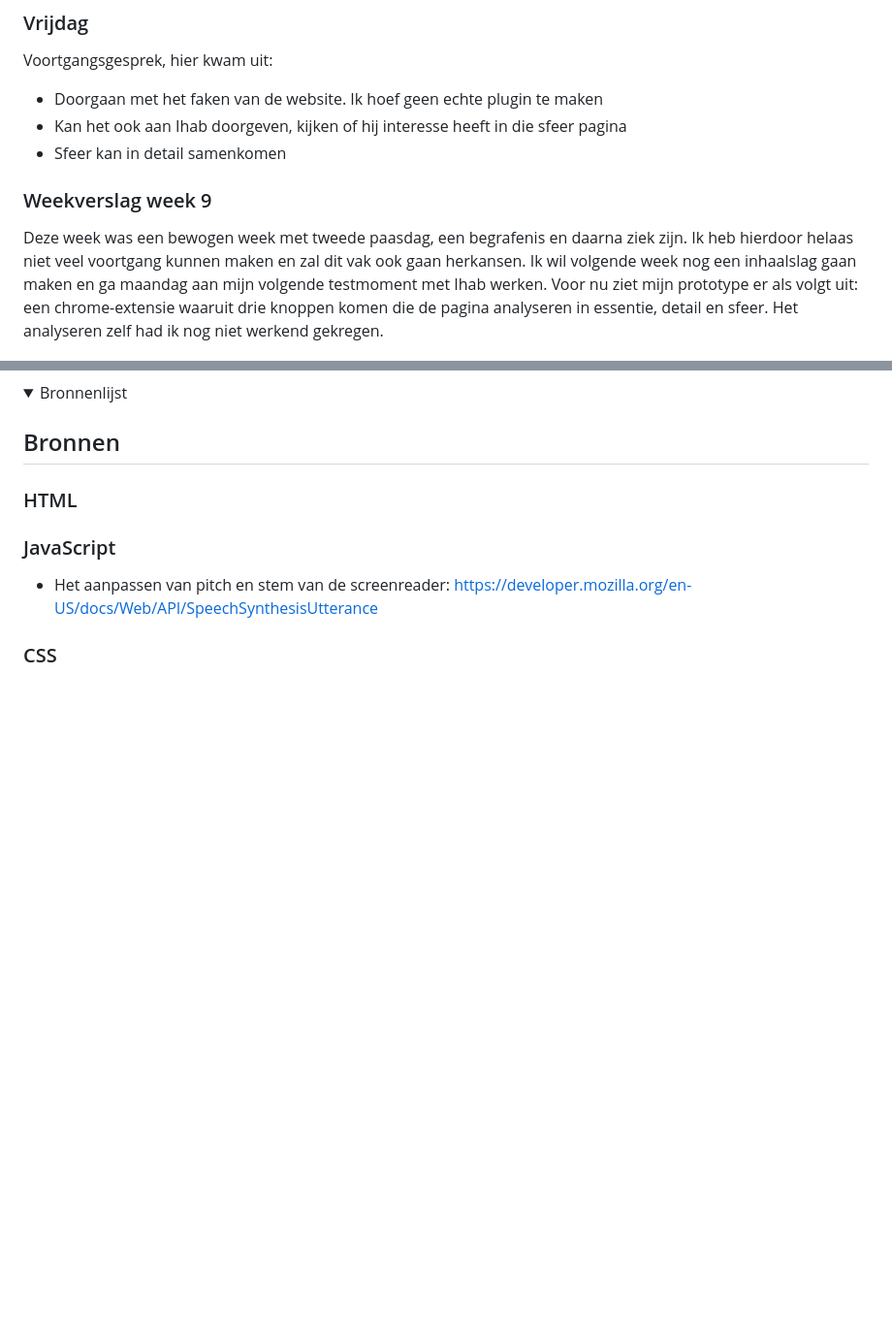
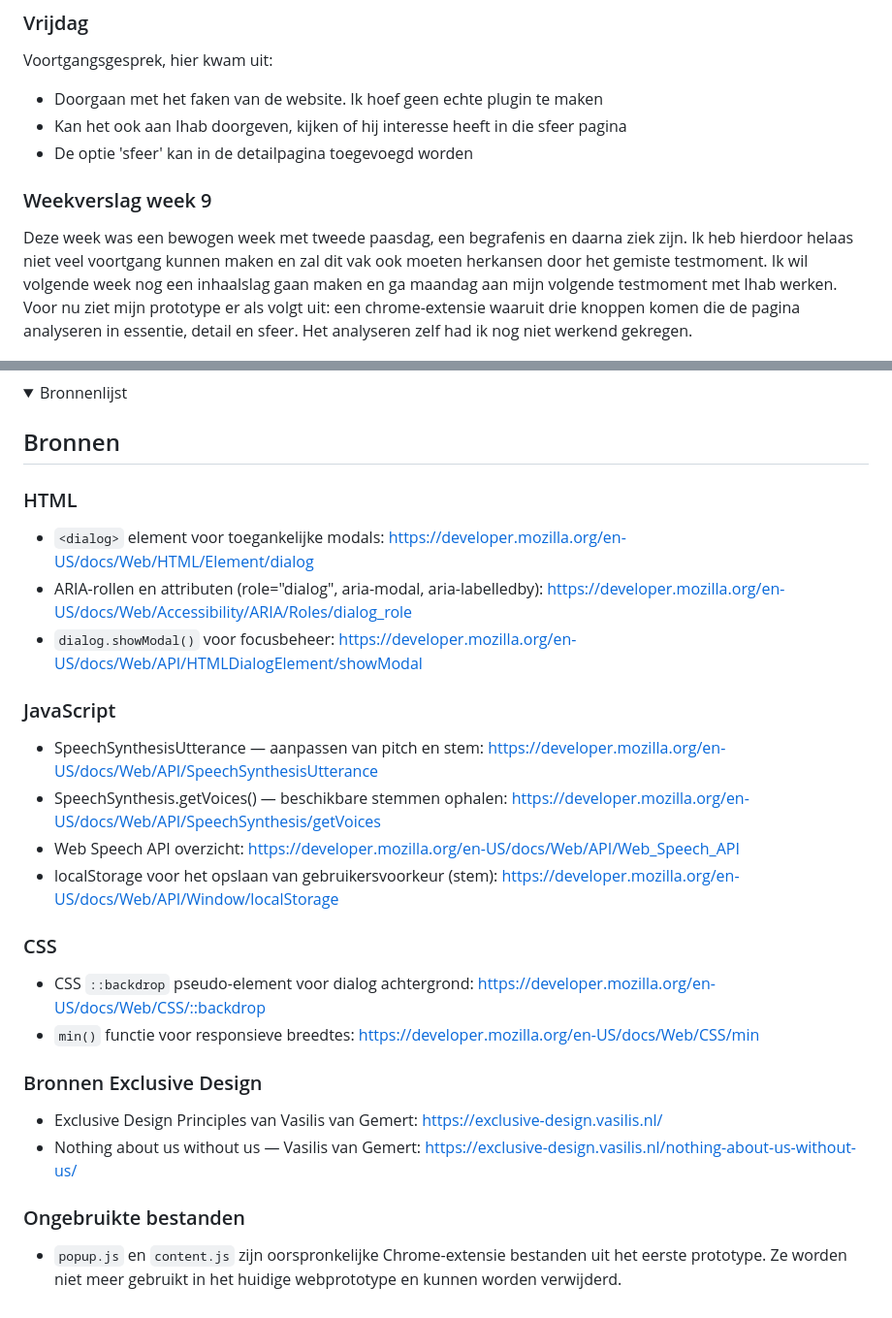
Before and after one commit to selavanvreeswijk/humancentereddesign, a Markdown page: readme.md, 2 parts joined by grey strips. Shown at 97% size. Drawn GitHub-style; folded sections open; blank space fills up the shorter version.

```diff
--- a/readme.md
+++ b/readme.md
@@ -55,10 +56,10 @@ Vandaag had ik een begrafenis dus ik was niet bij de les.
 Voortgangsgesprek, hier kwam uit:
 - Doorgaan met het faken van de website. Ik hoef geen echte plugin te maken
 - Kan het ook aan Ihab doorgeven, kijken of hij interesse heeft in die sfeer pagina
-- Sfeer kan in detail samenkomen
+- De optie 'sfeer' kan in de detailpagina toegevoegd worden
 
 ### Weekverslag week 9
-Deze week was een bewogen week met tweede paasdag, een begrafenis en daarna ziek zijn. Ik heb hierdoor helaas niet veel voortgang kunnen maken en zal dit vak ook gaan herkansen. Ik wil volgende week nog een inhaalslag gaan maken en ga maandag aan mijn volgende testmoment met Ihab werken. Voor nu ziet mijn prototype er als volgt uit: een chrome-extensie waaruit drie knoppen komen die de pagina analyseren in essentie, detail en sfeer. Het analyseren zelf had ik nog niet werkend gekregen.
+Deze week was een bewogen week met tweede paasdag, een begrafenis en daarna ziek zijn. Ik heb hierdoor helaas niet veel voortgang kunnen maken en zal dit vak ook moeten herkansen door het gemiste testmoment. Ik wil volgende week nog een inhaalslag gaan maken en ga maandag aan mijn volgende testmoment met Ihab werken. Voor nu ziet mijn prototype er als volgt uit: een chrome-extensie waaruit drie knoppen komen die de pagina analyseren in essentie, detail en sfeer. Het analyseren zelf had ik nog niet werkend gekregen.
 
 ![screenshot huidig werk](./images/prototype-2.1.png)
 
@@ -123,12 +162,25 @@ In de ochtend hebben we een interessant college van Vasilis gehad over exclusive
 ## Bronnen
 
 ### HTML
-
+- `<dialog>` element voor toegankelijke modals: https://developer.mozilla.org/en-US/docs/Web/HTML/Element/dialog
+- ARIA-rollen en attributen (role="dialog", aria-modal, aria-labelledby): https://developer.mozilla.org/en-US/docs/Web/Accessibility/ARIA/Roles/dialog_role
+- `dialog.showModal()` voor focusbeheer: https://developer.mozilla.org/en-US/docs/Web/API/HTMLDialogElement/showModal
 
 ### JavaScript
-- Het aanpassen van pitch en stem van de screenreader: https://developer.mozilla.org/en-US/docs/Web/API/SpeechSynthesisUtterance
+- SpeechSynthesisUtterance — aanpassen van pitch en stem: https://developer.mozilla.org/en-US/docs/Web/API/SpeechSynthesisUtterance
+- SpeechSynthesis.getVoices() — beschikbare stemmen ophalen: https://developer.mozilla.org/en-US/docs/Web/API/SpeechSynthesis/getVoices
+- Web Speech API overzicht: https://developer.mozilla.org/en-US/docs/Web/API/Web_Speech_API
+- localStorage voor het opslaan van gebruikersvoorkeur (stem): https://developer.mozilla.org/en-US/docs/Web/API/Window/localStorage
 
 ### CSS
+- CSS `::backdrop` pseudo-element voor dialog achtergrond: https://developer.mozilla.org/en-US/docs/Web/CSS/::backdrop
+- `min()` functie voor responsieve breedtes: https://developer.mozilla.org/en-US/docs/Web/CSS/min
 
+### Bronnen Exclusive Design
+- Exclusive Design Principles van Vasilis van Gemert: https://exclusive-design.vasilis.nl/
+- Nothing about us without us — Vasilis van Gemert: https://exclusive-design.vasilis.nl/nothing-about-us-without-us/
+
+### Ongebruikte bestanden
+- `popup.js` en `content.js` zijn oorspronkelijke Chrome-extensie bestanden uit het eerste prototype. Ze worden niet meer gebruikt in het huidige webprototype en kunnen worden verwijderd.
 
 </details>
```
Also changed, not shown: other parts of readme.md (+46 -7 lines), images/prototype3.png (added), images/prototype4.png (added), 9 other files.
